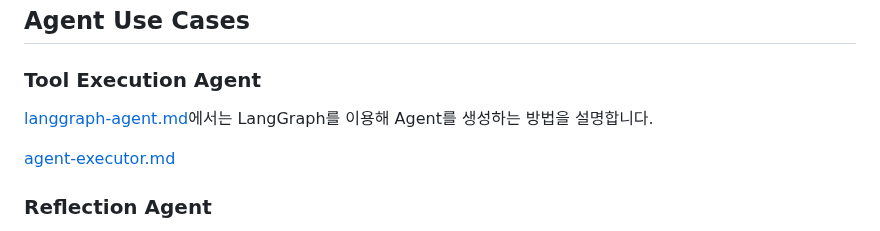
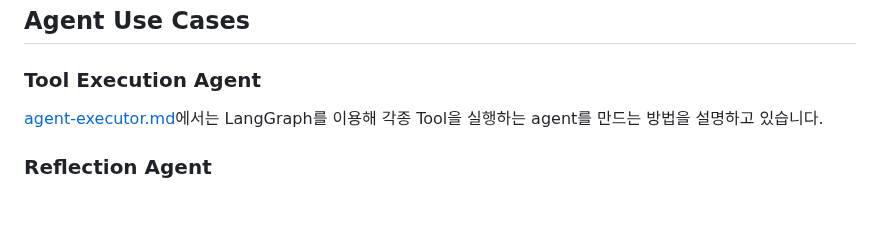
Before and after one commit to kyopark2014/langgraph-agent, a Markdown page: README.md, the part around the change. Rendered like a GitHub page; blank space fills up the shorter version.

```diff
--- a/README.md
+++ b/README.md
@@ -25,10 +25,7 @@ LangGraph는 agent를 생성하고 여러개의 Agent가 있을때의 흐름을
 
 ### Tool Execution Agent
 
-[langgraph-agent.md](./langgraph-agent.md)에서는 LangGraph를 이용해 Agent를 생성하는 방법을 설명합니다.
-
-[agent-executor.md](./agent-executor.md)
-
+[agent-executor.md](./agent-executor.md)에서는 LangGraph를 이용해 각종 Tool을 실행하는 agent를 만드는 방법을 설명하고 있습니다.
 
 ### Reflection Agent
 
```
